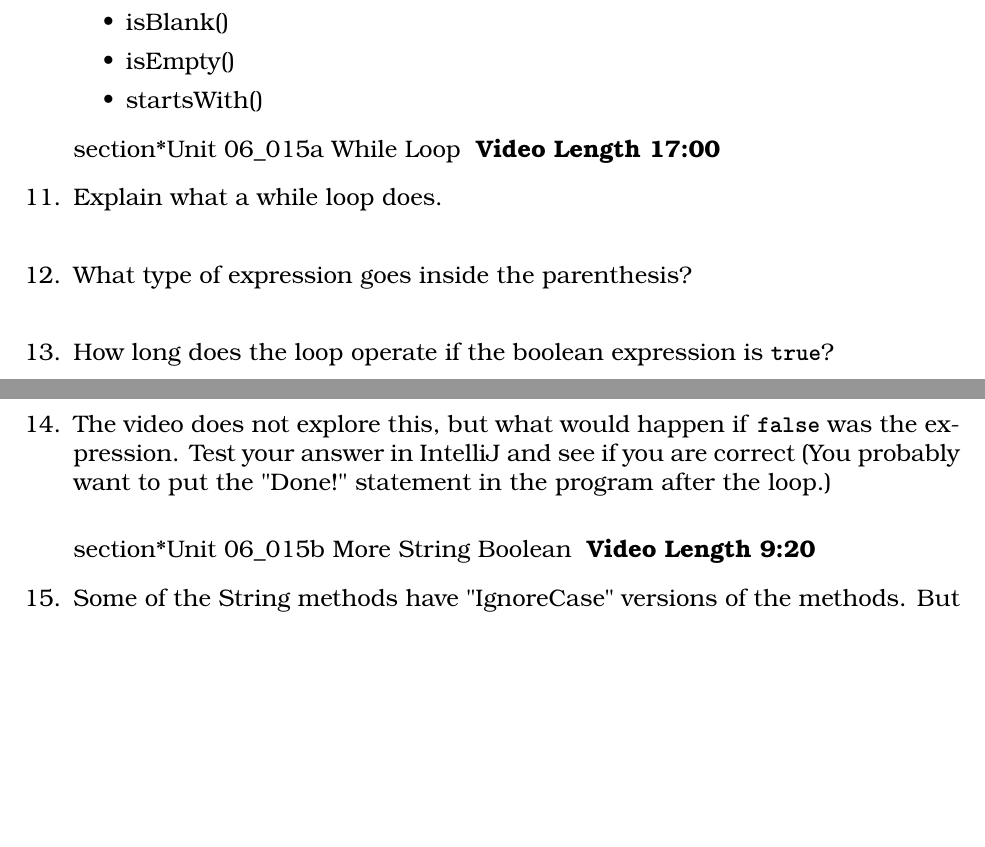
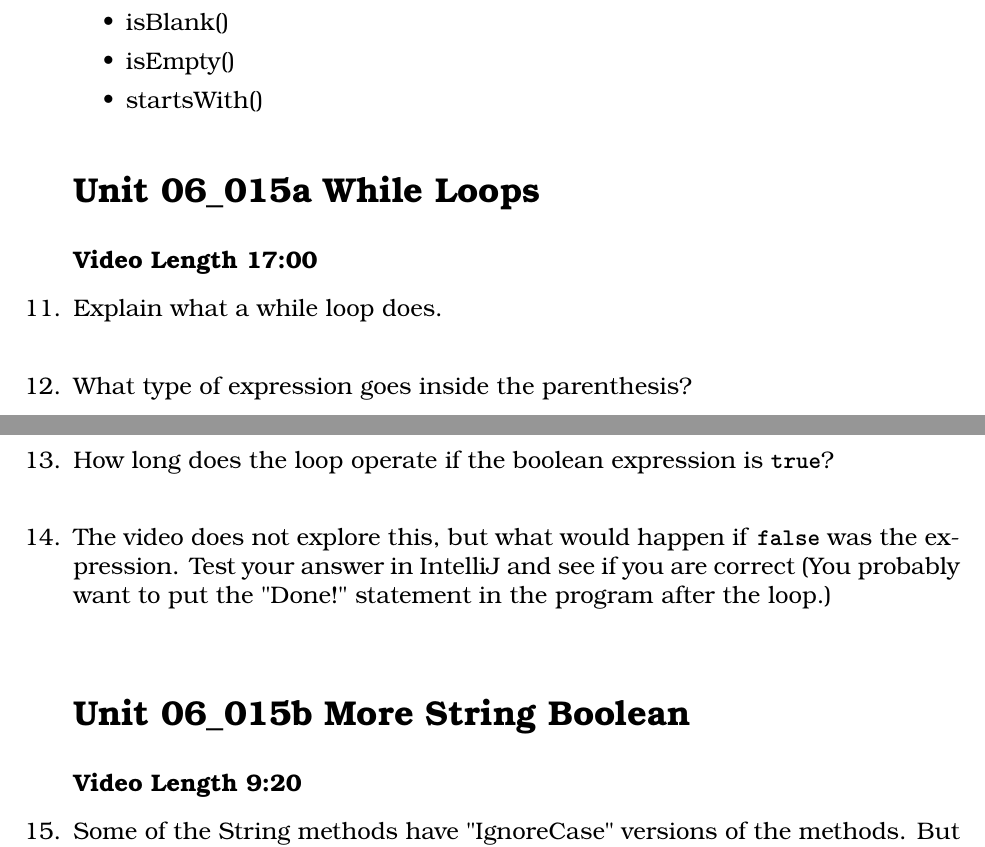
Before and after one commit to noynaert/csc187handouts, a LaTeX problem sheet (videoNotes/unit06/unit06.tex): two parts of pages 2 and 3 of 5, joined at a grey line, cut so that both start at the same text, the shorter picture padded with empty space. Compiled offline with XeLaTeX; a LaTeX package or settings file that is missing is left out.

Commit message:
Fix section headings

```diff
--- a/videoNotes/unit06/unit06.tex
+++ b/videoNotes/unit06/unit06.tex
@@ -105,7 +105,7 @@
 \end{itemize}
 \end{samepage}
 
-section*{\unit\_015a While Loop } % Unnumbered section
+\section*{\unit\_015a While Loops} % Unnumbered section
 \noindent \textbf{Video Length 17:00}
 
 \begin{samepage}
@@ -128,7 +128,7 @@ section*{\unit\_015a While Loop } % Unnumbered section
     \vspace{5mm}
 \end{samepage}
 
-section*{\unit\_015b More String Boolean } % Unnumbered section
+\section*{\unit\_015b More String Boolean } % Unnumbered section
 \noindent \textbf{Video Length 9:20}
 
 \begin{samepage}
```
Also changed, not shown: videoNotes/unit06/unit06.pdf, videoNotes/unit06/unit06.tex (1 more changed lines).
